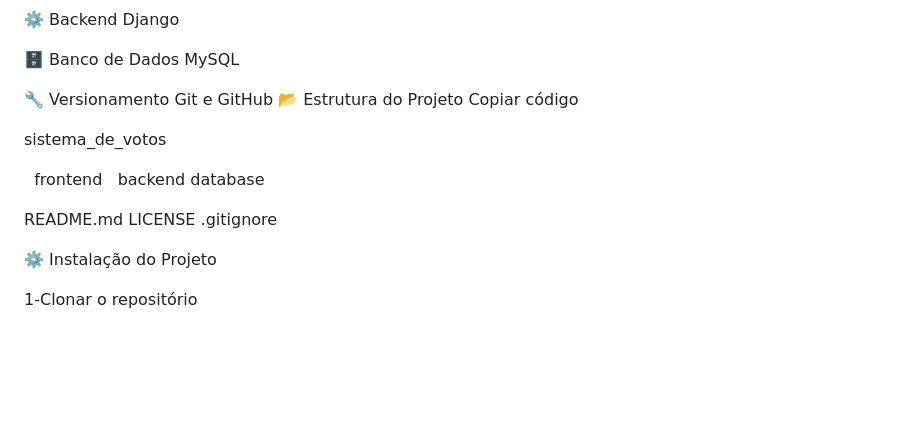
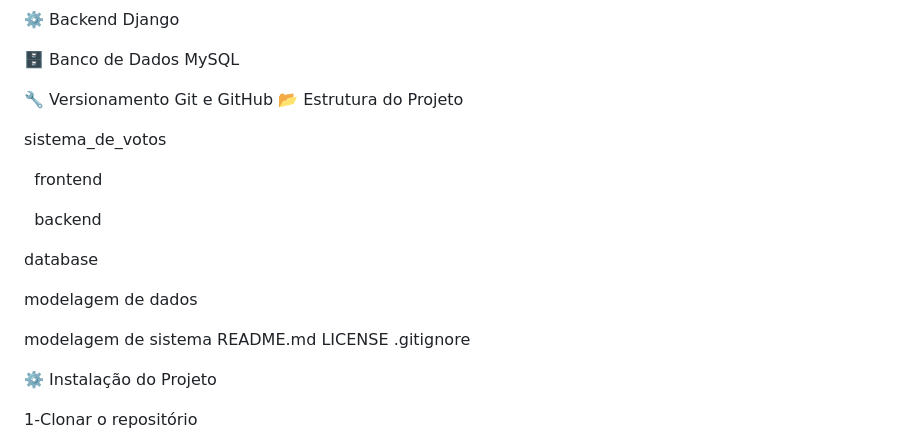
Before and after one commit to sebastiaomassocologabriel-oss/sistema_de_votos, a Markdown page: README.md, the part around the change. GitHub-like rendering; blank space fills up the shorter version.

Commit message:
Revise project structure in README
Updated project structure section in README.

```diff
--- a/README.md
+++ b/README.md
@@ -101,16 +101,23 @@ MySQL
 🔧 Versionamento
 Git e GitHub
 📂 Estrutura do Projeto
-Copiar código
+
 
 sistema_de_votos
 
 
 
   frontend
+
+
    backend
+
+
   database
 
+  modelagem de dados
+
+  modelagem de sistema
  README.md
  LICENSE
  .gitignore
```
